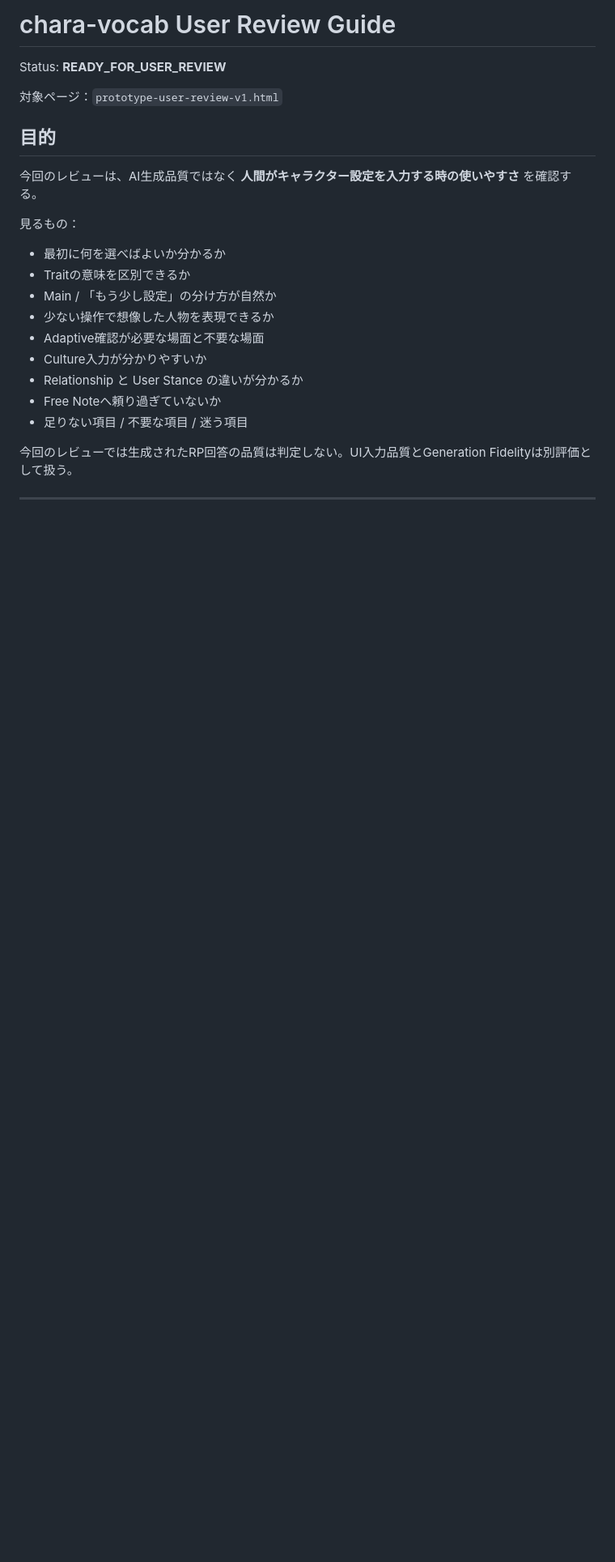
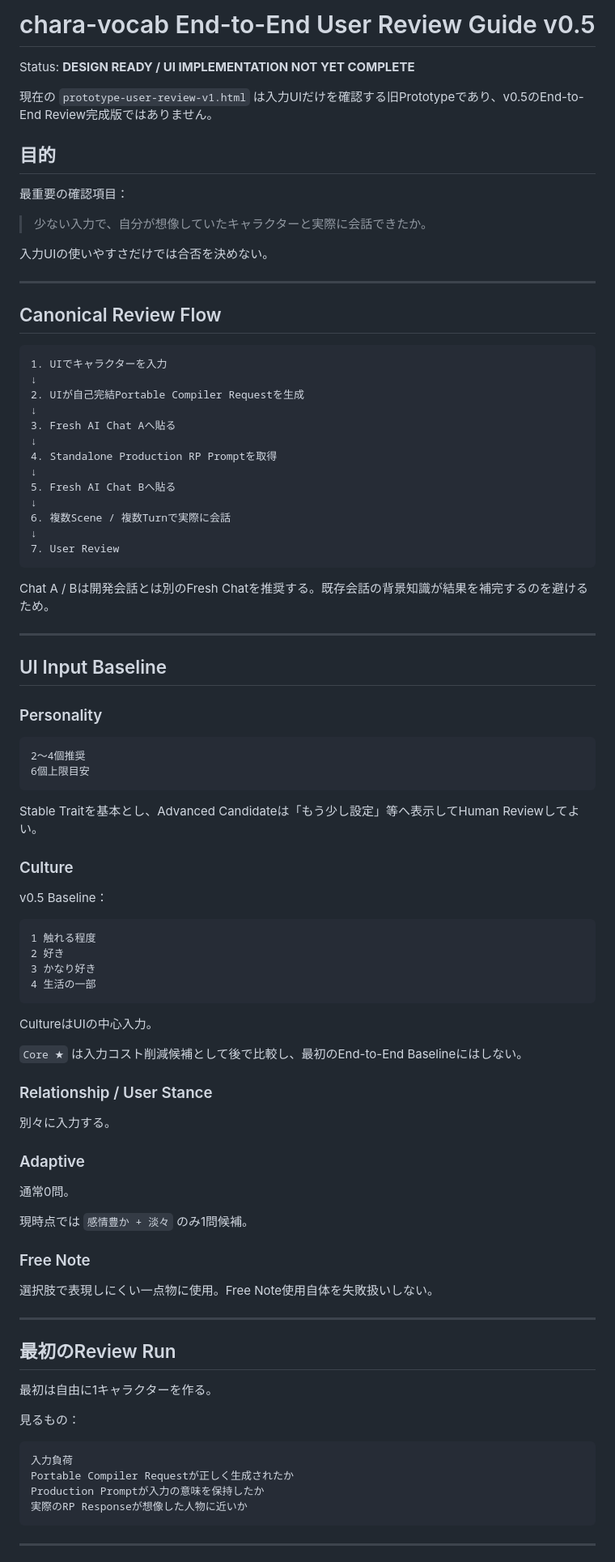
Before and after one commit to btest1003/htmlrevrepo, a Markdown page: USER_REVIEW_GUIDE.md, the part around one of its changes. Shown at 81% size. Rendered like a GitHub page; blank space fills up the shorter version.

Commit message:
realign review guide to end-to-end character testing

````diff
--- a/USER_REVIEW_GUIDE.md
+++ b/USER_REVIEW_GUIDE.md
@@ -1,26 +1,95 @@
-# chara-vocab User Review Guide
+# chara-vocab End-to-End User Review Guide v0.5
 
-Status: **READY_FOR_USER_REVIEW**
+Status: **DESIGN READY / UI IMPLEMENTATION NOT YET COMPLETE**
 
-対象ページ：`prototype-user-review-v1.html`
+現在の `prototype-user-review-v1.html` は入力UIだけを確認する旧Prototypeであり、v0.5のEnd-to-End Review完成版ではありません。
 
 ## 目的
 
-今回のレビューは、AI生成品質ではなく **人間がキャラクター設定を入力する時の使いやすさ** を確認する。
+最重要の確認項目：
+
+> 少ない入力で、自分が想像していたキャラクターと実際に会話できたか。
+
+入力UIの使いやすさだけでは合否を決めない。
+
+---
+
+## Canonical Review Flow
+
+```text
+1. UIでキャラクターを入力
+↓
+2. UIが自己完結Portable Compiler Requestを生成
+↓
+3. Fresh AI Chat Aへ貼る
+↓
+4. Standalone Production RP Promptを取得
+↓
+5. Fresh AI Chat Bへ貼る
+↓
+6. 複数Scene / 複数Turnで実際に会話
+↓
+7. User Review
+```
+
+Chat A / Bは開発会話とは別のFresh Chatを推奨する。既存会話の背景知識が結果を補完するのを避けるため。
+
+---
+
+## UI Input Baseline
+
+### Personality
+
+```text
+2〜4個推奨
+6個上限目安
+```
+
+Stable Traitを基本とし、Advanced Candidateは「もう少し設定」等へ表示してHuman Reviewしてよい。
+
+### Culture
+
+v0.5 Baseline：
+
+```text
+1 触れる程度
+2 好き
+3 かなり好き
+4 生活の一部
+```
+
+CultureはUIの中心入力。
+
+`Core ★` は入力コスト削減候補として後で比較し、最初のEnd-to-End Baselineにはしない。
+
+### Relationship / User Stance
+
+別々に入力する。
+
+### Adaptive
+
+通常0問。
+
+現時点では `感情豊か + 淡々` のみ1問候補。
+
+### Free Note
+
+選択肢で表現しにくい一点物に使用。Free Note使用自体を失敗扱いしない。
+
+---
+
+## 最初のReview Run
+
+最初は自由に1キャラクターを作る。
 
 見るもの：
 
-- 最初に何を選べばよいか分かるか
-- Traitの意味を区別できるか
-- Main / 「もう少し設定」の分け方が自然か
-- 少ない操作で想像した人物を表現できるか
-- Adaptive確認が必要な場面と不要な場面
-- Culture入力が分かりやすいか
-- Relationship と User Stance の違いが分かるか
-- Free Noteへ頼り過ぎていないか
-- 足りない項目 / 不要な項目 / 迷う項目
-
-今回のレビューでは生成されたRP回答の品質は判定しない。UI入力品質とGeneration Fidelityは別評価として扱う。
+```text
+入力負荷
+Portable Compiler Requestが正しく生成されたか
+Production Promptが入力の意味を保持したか
+実際のRP Responseが想像した人物に近いか
+```
 
 ---
 
````
Also changed, not shown: other parts of USER_REVIEW_GUIDE.md (+95 -75 lines).
